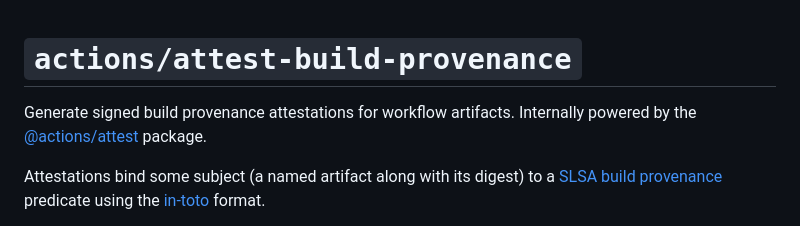
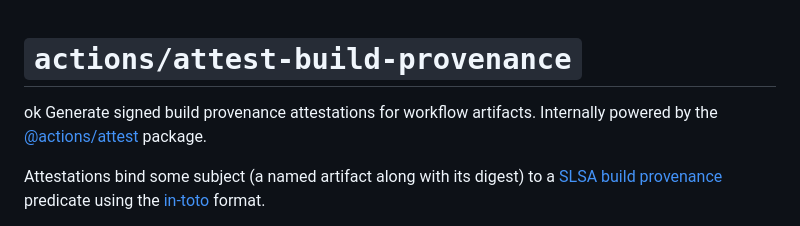
Before and after one commit to actions/attest-build-provenance, a Markdown page: README.md, the part around the change. Rendered like a GitHub page.

```diff
--- a/README.md
+++ b/README.md
@@ -1,5 +1,5 @@
 # `actions/attest-build-provenance`
-
+ok
 Generate signed build provenance attestations for workflow artifacts. Internally
 powered by the [@actions/attest][1] package.
 
```
